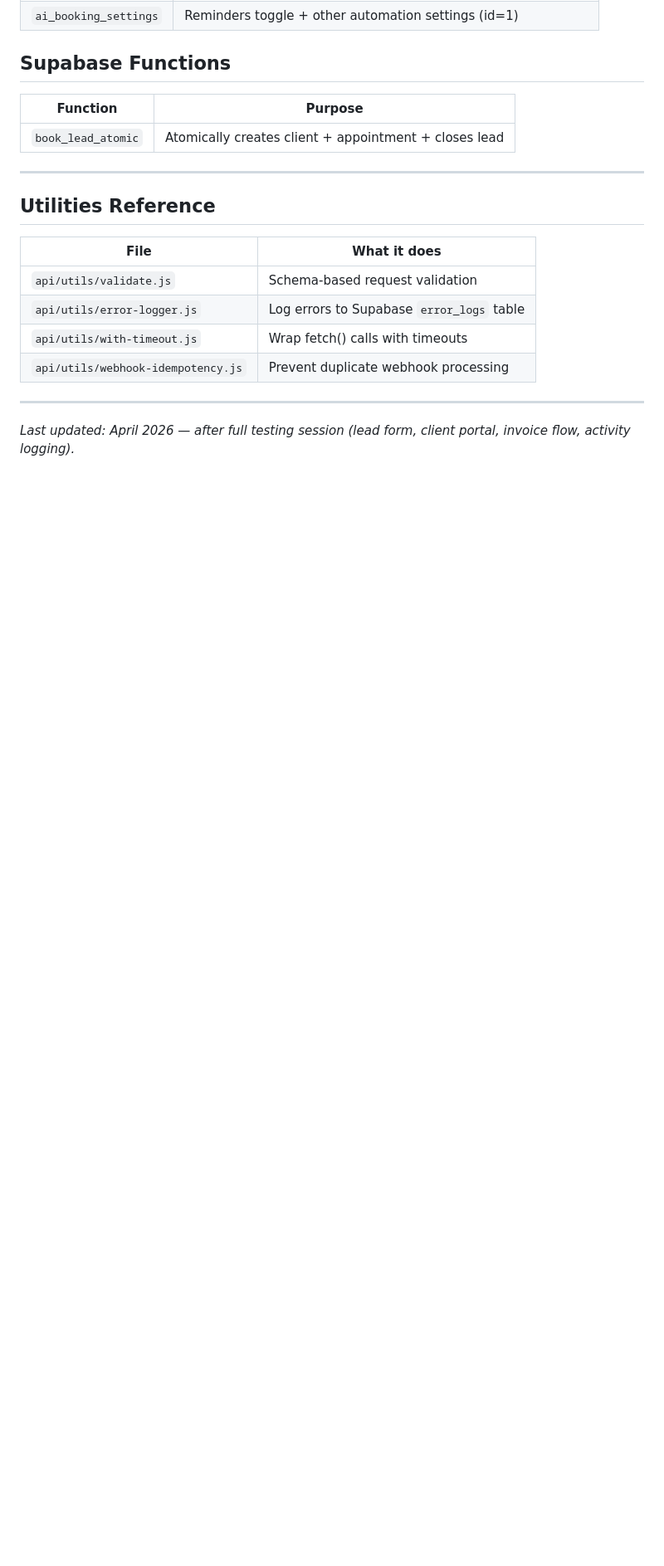
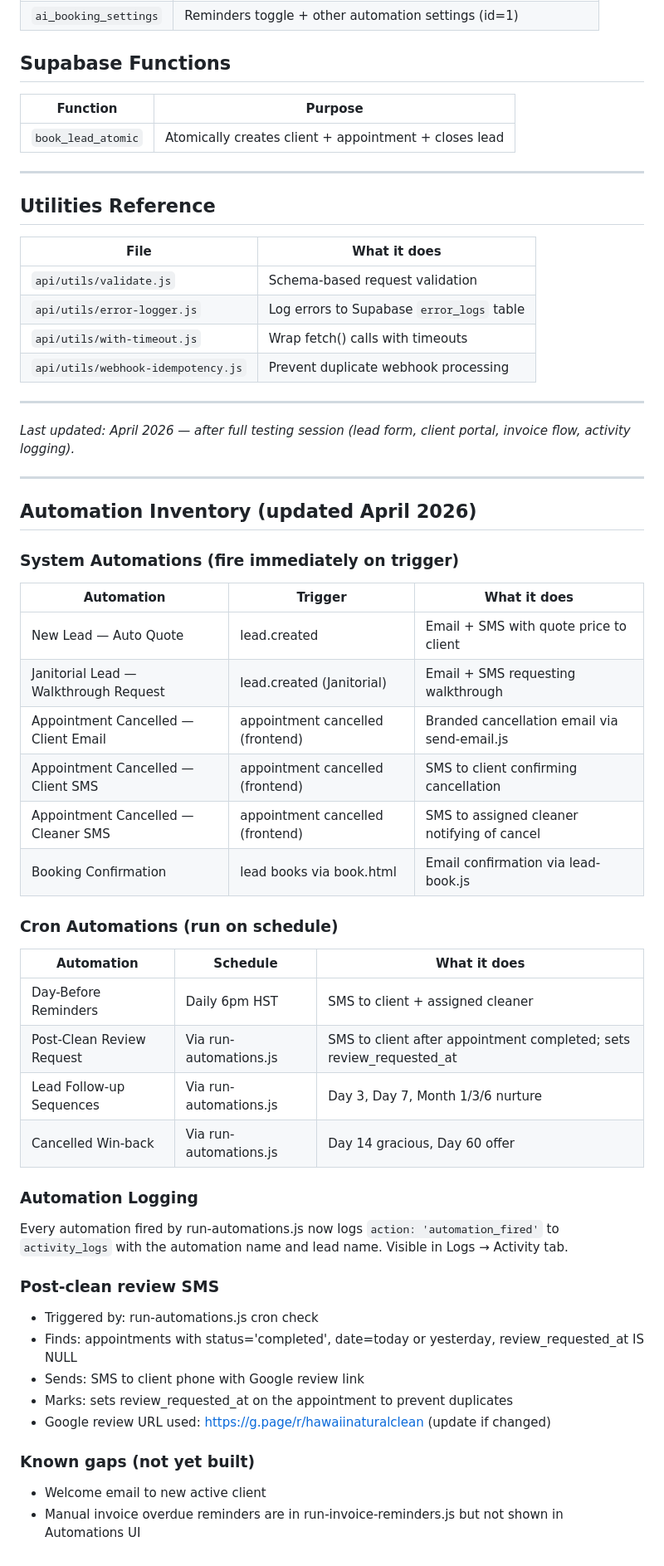
Before and after one commit to danekreisman/hnc-crm, a Markdown page: DEVELOPMENT_GUIDE.md, the part around the change. Shown at 83% size. Rendered like a GitHub page; blank space fills up the shorter version.

Commit message:
Update DEVELOPMENT_GUIDE: automation inventory, review SMS, logging

```diff
--- a/DEVELOPMENT_GUIDE.md
+++ b/DEVELOPMENT_GUIDE.md
@@ -176,3 +176,39 @@ This caused `FUNCTION_INVOCATION_FAILED` crashes on lead-capture.js. The unicode
 ---
 
 *Last updated: April 2026 — after full testing session (lead form, client portal, invoice flow, activity logging).*
+
+---
+
+## Automation Inventory (updated April 2026)
+
+### System Automations (fire immediately on trigger)
+| Automation | Trigger | What it does |
+|---|---|---|
+| New Lead — Auto Quote | lead.created | Email + SMS with quote price to client |
+| Janitorial Lead — Walkthrough Request | lead.created (Janitorial) | Email + SMS requesting walkthrough |
+| Appointment Cancelled — Client Email | appointment cancelled (frontend) | Branded cancellation email via send-email.js |
+| Appointment Cancelled — Client SMS | appointment cancelled (frontend) | SMS to client confirming cancellation |
+| Appointment Cancelled — Cleaner SMS | appointment cancelled (frontend) | SMS to assigned cleaner notifying of cancel |
+| Booking Confirmation | lead books via book.html | Email confirmation via lead-book.js |
+
+### Cron Automations (run on schedule)
+| Automation | Schedule | What it does |
+|---|---|---|
+| Day-Before Reminders | Daily 6pm HST | SMS to client + assigned cleaner |
+| Post-Clean Review Request | Via run-automations.js | SMS to client after appointment completed; sets review_requested_at |
+| Lead Follow-up Sequences | Via run-automations.js | Day 3, Day 7, Month 1/3/6 nurture |
+| Cancelled Win-back | Via run-automations.js | Day 14 gracious, Day 60 offer |
+
+### Automation Logging
+Every automation fired by run-automations.js now logs `action: 'automation_fired'` to `activity_logs` with the automation name and lead name. Visible in Logs → Activity tab.
+
+### Post-clean review SMS
+- Triggered by: run-automations.js cron check
+- Finds: appointments with status='completed', date=today or yesterday, review_requested_at IS NULL
+- Sends: SMS to client phone with Google review link
+- Marks: sets review_requested_at on the appointment to prevent duplicates
+- Google review URL used: https://g.page/r/hawaiinaturalclean (update if changed)
+
+### Known gaps (not yet built)
+- Welcome email to new active client
+- Manual invoice overdue reminders are in run-invoice-reminders.js but not shown in Automations UI
```
